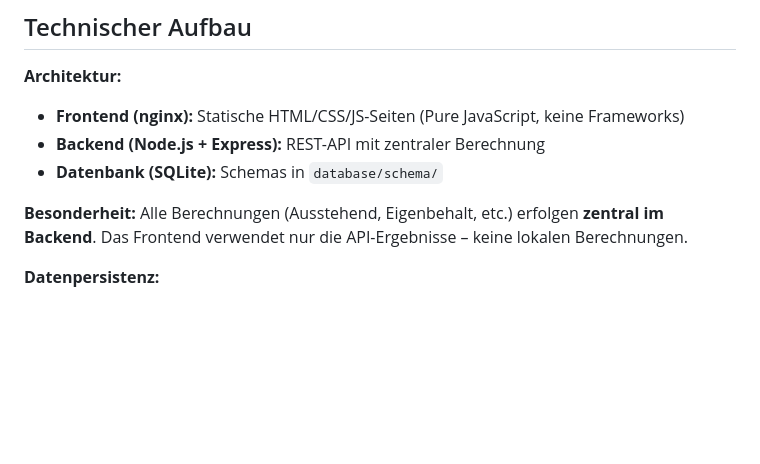
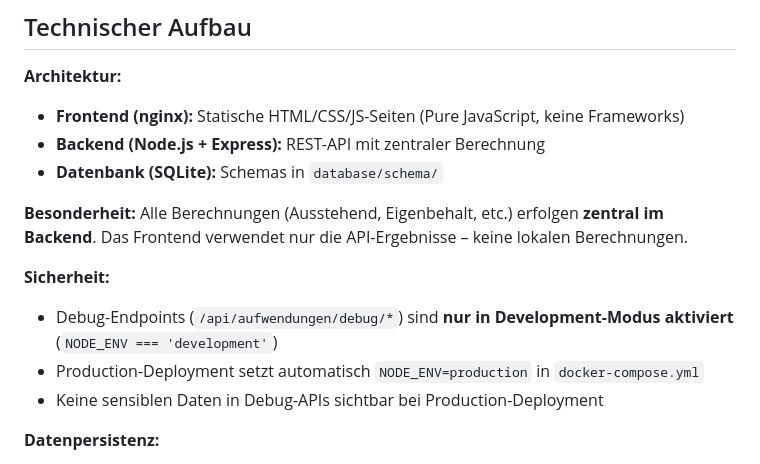
Before and after one commit to Xapier/beihilfe-planer, a Markdown page: README.md, the part around the change. Drawn GitHub-style; blank space fills up the shorter version.

```diff
--- a/README.md
+++ b/README.md
@@ -70,6 +70,11 @@ EIGENBEHALT = Betrag - PKV erledigt - Beihilfe erledigt
 
 **Besonderheit:** Alle Berechnungen (Ausstehend, Eigenbehalt, etc.) erfolgen **zentral im Backend**. Das Frontend verwendet nur die API-Ergebnisse – keine lokalen Berechnungen.
 
+**Sicherheit:**
+- Debug-Endpoints (`/api/aufwendungen/debug/*`) sind **nur in Development-Modus aktiviert** (`NODE_ENV === 'development'`)
+- Production-Deployment setzt automatisch `NODE_ENV=production` in `docker-compose.yml`
+- Keine sensiblen Daten in Debug-APIs sichtbar bei Production-Deployment
+
 **Datenpersistenz:**
 - SQLite-Datei im Docker-Volume `db_data:/data`
 - Auto-Migration beim Backend-Start
```
Also changed, not shown: backend/README.md (added, +272 -0 lines), database/README.md (+3 -1 lines).
